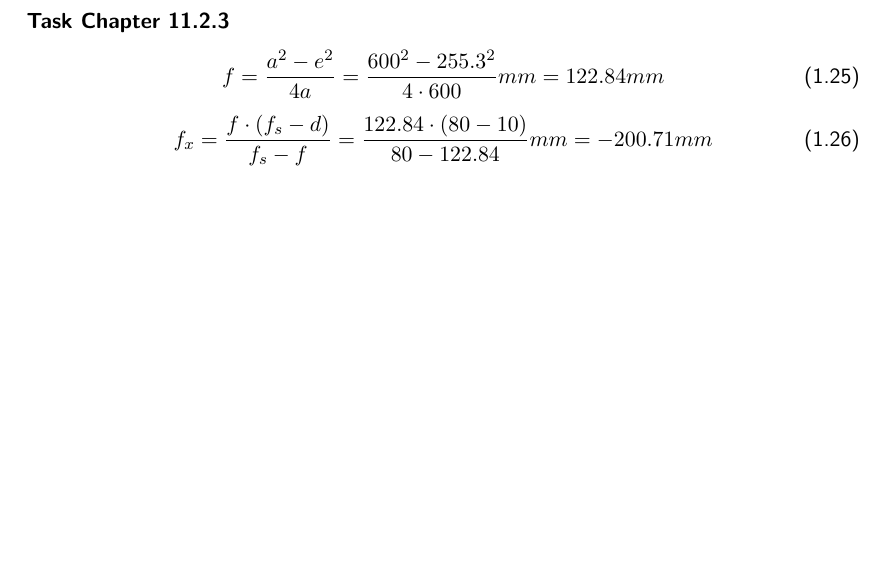
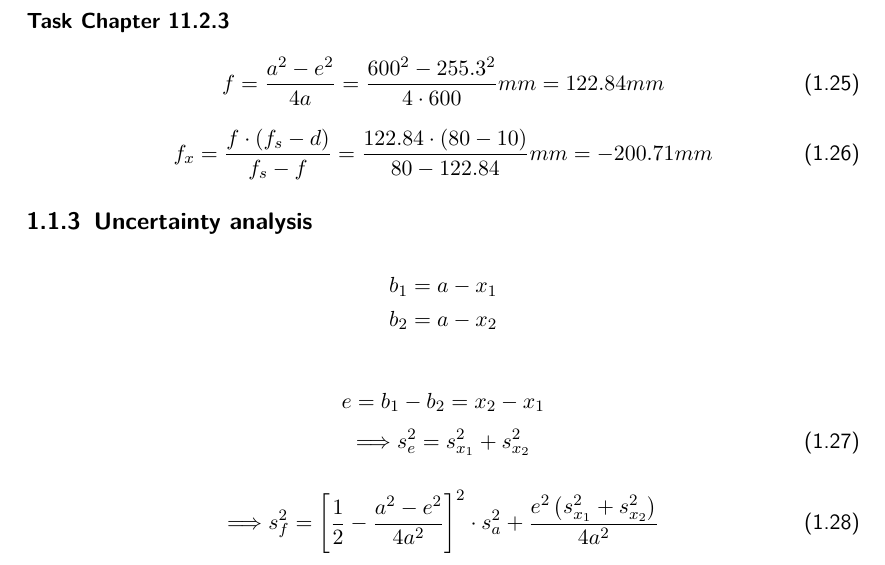
Before and after one commit to HappyEmu/physics-reports, a LaTeX document (exp6/report/report6.tex): part of page 6 of 9 before the commit and part of page 6 of 10 after it, cut so that both start at the same text, the shorter picture padded with empty space. Compiled offline with pdfLaTeX.

Commit message:
Add error analysis
	new file:   error_analysis.nb
	modified:   ../report/report6.tex

```diff
--- a/exp6/report/report6.tex
+++ b/exp6/report/report6.tex
@@ -169,6 +169,20 @@ f = \frac{a^2-e^2}{4a} = \frac{600^2-255.3^2}{4\cdot 600}mm = 122.84mm
 f_x = \frac{f \cdot (f_s-d)}{f_s-f} = \frac{122.84\cdot (80-10)}{80-122.84}mm = -200.71mm
 \end{equation}
 
+\subsection{Uncertainty analysis}
+\begin{align*}
+b_1 &= a - x_1\\
+b_2 &= a - x_2\\
+\end{align*}
+\[e = b_1 - b_2 = x_2 - x_1\]
+\begin{equation}
+\Longrightarrow s_e^2 = s_{x_1}^2 + s_{x_2}^2
+\end{equation}
+
+\begin{equation}
+\Longrightarrow s_f^2 = \left[ \frac{1}{2} - \frac{a^2-e^2}{4 a^2} \right]^2 \cdot s_a^2 + \frac{e^2 \left( s_{x_1}^2 + s_{x_2}^2 \right)}{4  a^2}
+\end{equation}
+
 \section{Experiment setup and execution}
 
 \subsection{Used materials}
```
Also changed, not shown: 1 other file.
